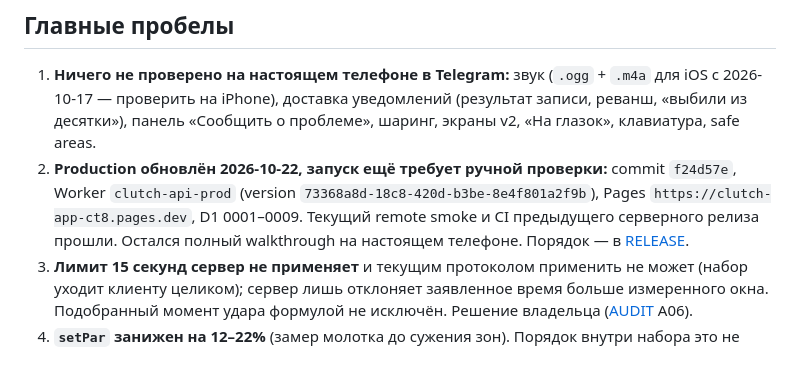
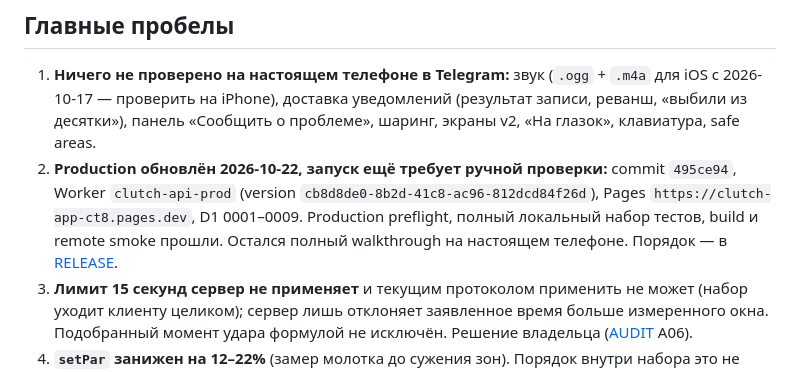
Before and after one commit to Alemkhan/clutch, a Markdown page: CONTEXT.md, the part around the change. GitHub-like rendering.

Commit message:
Record production release evidence

```diff
--- a/CONTEXT.md
+++ b/CONTEXT.md
@@ -128,9 +128,9 @@ Match HUD показывает личности, проценты и полос
    доставка уведомлений (результат записи, реванш, «выбили из десятки»), панель
    «Сообщить о проблеме», шаринг, экраны v2, «На глазок», клавиатура, safe areas.
 2. **Production обновлён 2026-10-22, запуск ещё требует ручной проверки:** commit
-   `f24d57e`, Worker `clutch-api-prod` (version `73368a8d-18c8-420d-b3be-8e4f801a2f9b`),
-   Pages `https://clutch-app-ct8.pages.dev`, D1 0001–0009. Текущий remote smoke и CI
-   предыдущего серверного релиза прошли. Остался полный walkthrough на настоящем телефоне. Порядок — в
+   `495ce94`, Worker `clutch-api-prod` (version `cb8d8de0-8b2d-41c8-ac96-812dcd84f26d`),
+   Pages `https://clutch-app-ct8.pages.dev`, D1 0001–0009. Production preflight, полный
+   локальный набор тестов, build и remote smoke прошли. Остался полный walkthrough на настоящем телефоне. Порядок — в
    [RELEASE](docs/RELEASE.md).
 3. **Лимит 15 секунд сервер не применяет** и текущим протоколом применить не может (набор
    уходит клиенту целиком); сервер лишь отклоняет заявленное время больше измеренного окна.
```
Also changed, not shown: docs/RELEASE.md (+5 -5 lines).
